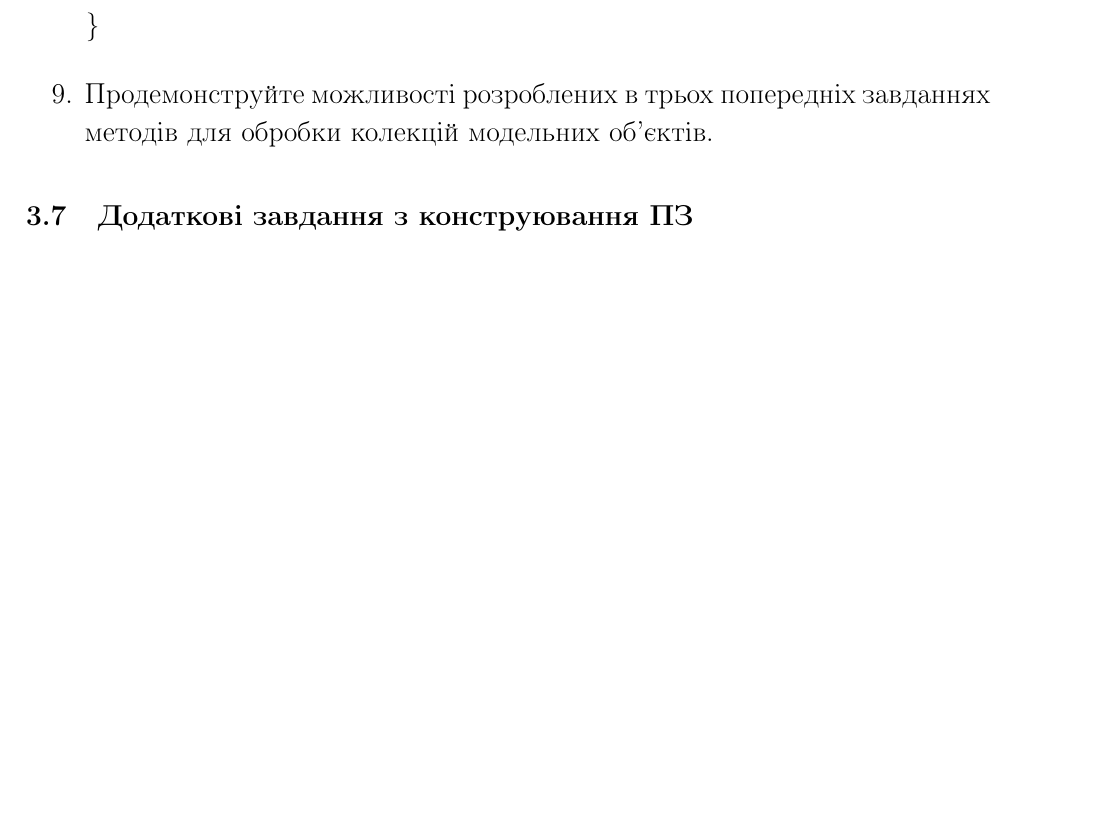
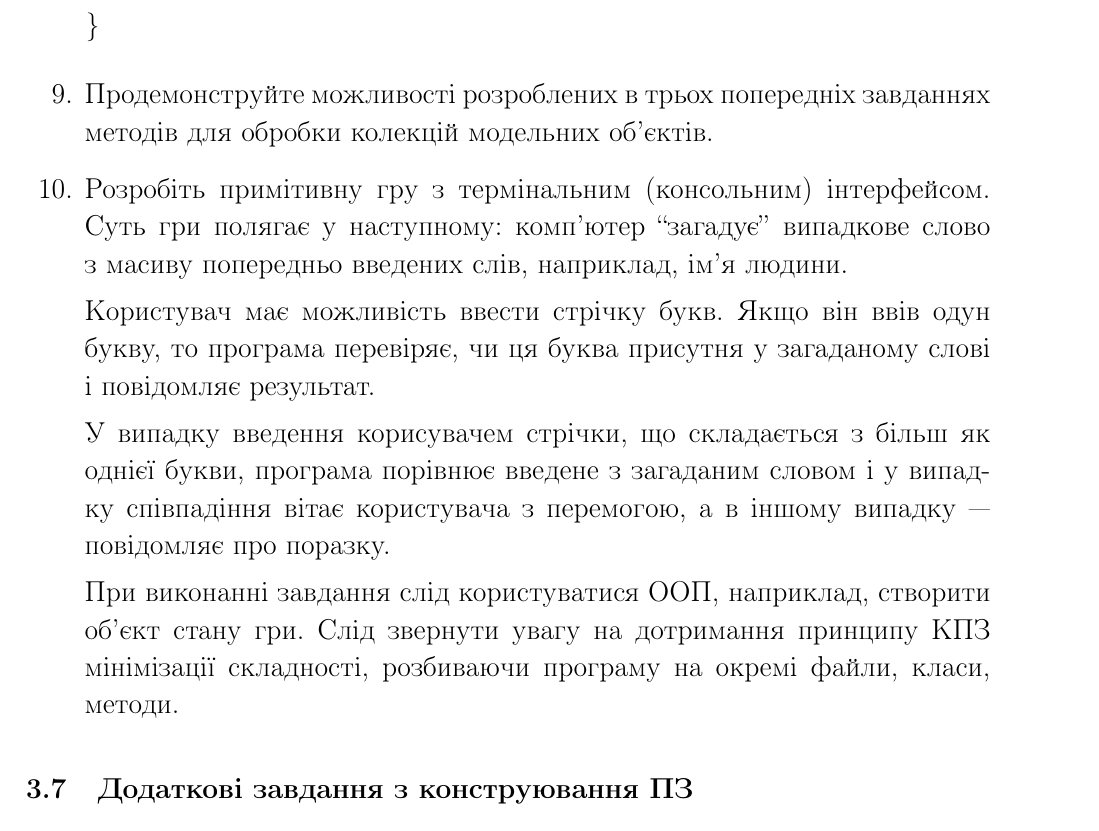
Before and after one commit to pigovsky/JavaTechnologyLabs, a LaTeX document (main.tex, which reads lab1.tex): part of page 13 of 19, cut so that both start at the same text, the shorter picture padded with empty space. Compiled offline with pdfLaTeX.

Commit message:
add task to develop a simple "Guess a word" game

```diff
--- a/lab1.tex
+++ b/lab1.tex
@@ -193,6 +193,15 @@ public static <S, T> List<T> map(Iterable<S> all, Function<S, T> func) {
 \end{lstlisting}
 \item Продемонструйте можливості розроблених в трьох попередніх
 завданнях методів для обробки колекцій модельних об’єктів.
+\item Розробіть примітивну гру з термінальним (консольним) інтерфейсом.
+Суть гри полягає у наступному: комп’ютер ``загадує'' випадкове слово з масиву попередньо введених слів, наприклад, ім’я людини.
+
+Користувач має можливість ввести стрічку букв.
+Якщо він ввів одун букву, то програма перевіряє, чи ця буква присутня у загаданому слові і повідомляє результат.
+
+У випадку введення корисувачем стрічки, що складається з більш як однієї букви, програма порівнює введене з загаданим словом і у випадку співпадіння вітає користувача з перемогою, а в іншому випадку --- повідомляє про поразку.
+
+При виконанні завдання слід користуватися ООП, наприклад, створити об’єкт стану гри. Слід звернути увагу на дотримання принципу КПЗ мінімізації складності, розбиваючи програму на окремі файли, класи, методи.
 \end{enumerate}
 
 \subsection{Додаткові завдання з конструювання ПЗ}
```
